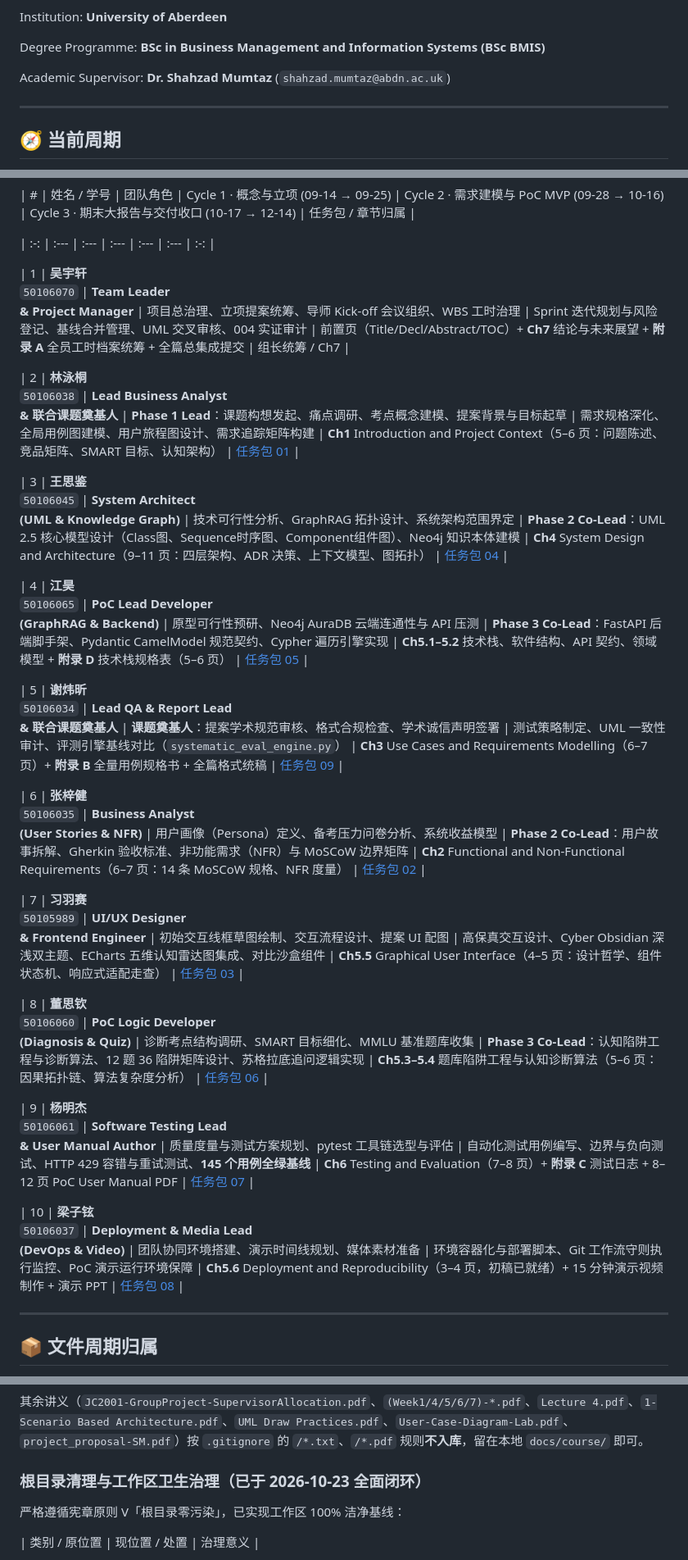
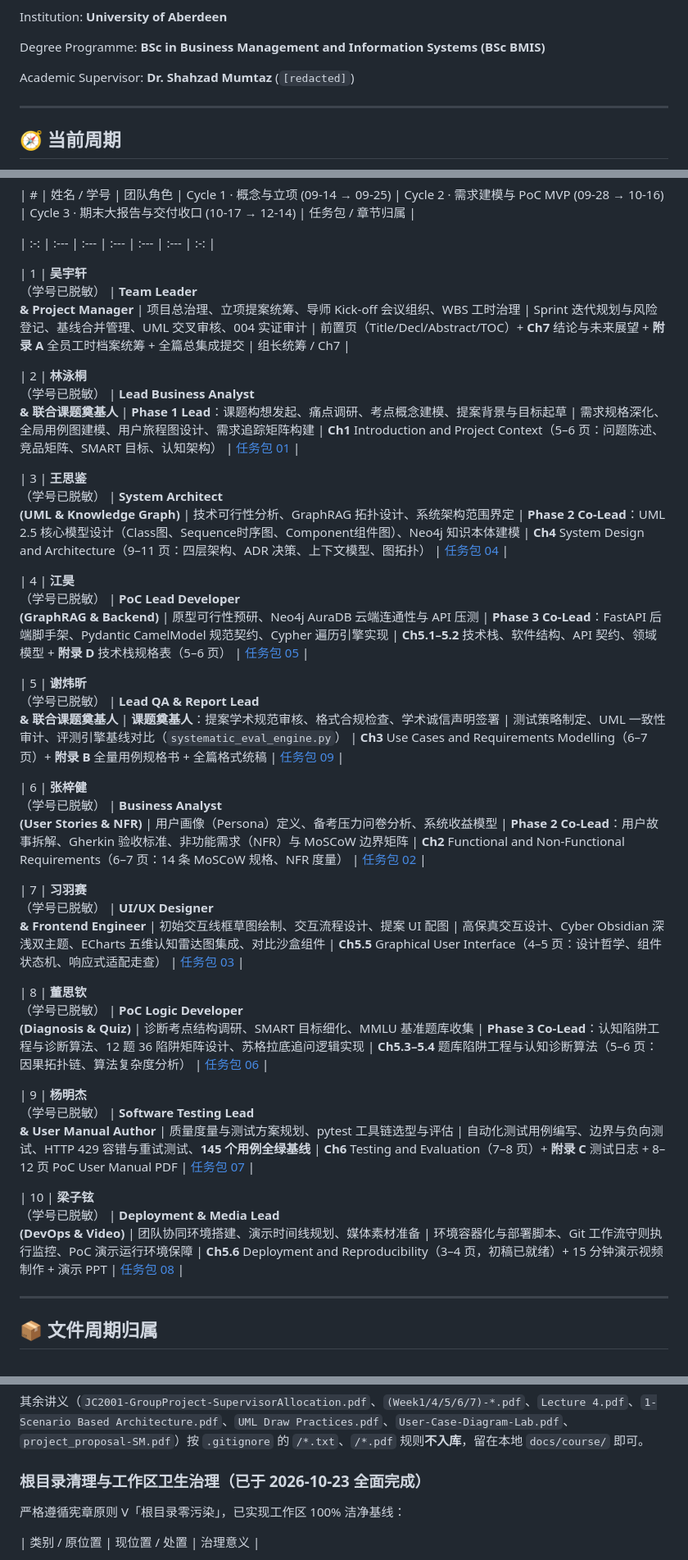
Before and after one commit to YuxuanWuCN/jc2001-group5-smart-study-assistant, a Markdown page: README.md, 3 parts joined by grey strips. Shown at 82% size. Rendered like a GitHub page.

```diff
--- a/README.md
+++ b/README.md
@@ -26,7 +26,7 @@ Degree Programme: **BSc in Business Management and Information Systems (BSc BMIS
 
 
 
-Academic Supervisor: **Dr. Shahzad Mumtaz** (`shahzad.mumtaz@abdn.ac.uk`)
+Academic Supervisor: **Dr. Shahzad Mumtaz** (`[redacted]`)
 
 
 
@@ -122,43 +122,43 @@ Academic Supervisor: **Dr. Shahzad Mumtaz** (`shahzad.mumtaz@abdn.ac.uk`)
 
 
 
-| 1 | **吴宇轩**<br>`50106070` | **Team Leader<br>& Project Manager** | 项目总治理、立项提案统筹、导师 Kick-off 会议组织、WBS 工时治理 | Sprint 迭代规划与风险登记、基线合并管理、UML 交叉审核、004 实证审计 | 前置页（Title/Decl/Abstract/TOC）+ **Ch7** 结论与未来展望 + **附录 A** 全员工时档案统筹 + 全篇总集成提交 | 组长统筹 / Ch7 |
+| 1 | **吴宇轩**<br>（学号已脱敏） | **Team Leader<br>& Project Manager** | 项目总治理、立项提案统筹、导师 Kick-off 会议组织、WBS 工时治理 | Sprint 迭代规划与风险登记、基线合并管理、UML 交叉审核、004 实证审计 | 前置页（Title/Decl/Abstract/TOC）+ **Ch7** 结论与未来展望 + **附录 A** 全员工时档案统筹 + 全篇总集成提交 | 组长统筹 / Ch7 |
 
 
 
-| 2 | **林泳桐**<br>`50106038` | **Lead Business Analyst<br>& 联合课题奠基人** | **Phase 1 Lead**：课题构想发起、痛点调研、考点概念建模、提案背景与目标起草 | 需求规格深化、全局用例图建模、用户旅程图设计、需求追踪矩阵构建 | **Ch1** Introduction and Project Context（5–6 页：问题陈述、竞品矩阵、SMART 目标、认知架构） | [任务包 01](reports/cycle3_task_packs/01-ch1-introduction-lin-yongtong.md) |
+| 2 | **林泳桐**<br>（学号已脱敏） | **Lead Business Analyst<br>& 联合课题奠基人** | **Phase 1 Lead**：课题构想发起、痛点调研、考点概念建模、提案背景与目标起草 | 需求规格深化、全局用例图建模、用户旅程图设计、需求追踪矩阵构建 | **Ch1** Introduction and Project Context（5–6 页：问题陈述、竞品矩阵、SMART 目标、认知架构） | [任务包 01](reports/cycle3_task_packs/01-ch1-introduction-lin-yongtong.md) |
 
 
 
-| 3 | **王思鉴**<br>`50106045` | **System Architect<br>(UML & Knowledge Graph)** | 技术可行性分析、GraphRAG 拓扑设计、系统架构范围界定 | **Phase 2 Co-Lead**：UML 2.5 核心模型设计（Class图、Sequence时序图、Component组件图）、Neo4j 知识本体建模 | **Ch4** System Design and Architecture（9–11 页：四层架构、ADR 决策、上下文模型、图拓扑） | [任务包 04](reports/cycle3_task_packs/04-ch4-architecture-wang-sijian.md) |
+| 3 | **王思鉴**<br>（学号已脱敏） | **System Architect<br>(UML & Knowledge Graph)** | 技术可行性分析、GraphRAG 拓扑设计、系统架构范围界定 | **Phase 2 Co-Lead**：UML 2.5 核心模型设计（Class图、Sequence时序图、Component组件图）、Neo4j 知识本体建模 | **Ch4** System Design and Architecture（9–11 页：四层架构、ADR 决策、上下文模型、图拓扑） | [任务包 04](reports/cycle3_task_packs/04-ch4-architecture-wang-sijian.md) |
 
 
 
-| 4 | **江昊**<br>`50106065` | **PoC Lead Developer<br>(GraphRAG & Backend)** | 原型可行性预研、Neo4j AuraDB 云端连通性与 API 压测 | **Phase 3 Co-Lead**：FastAPI 后端脚手架、Pydantic CamelModel 规范契约、Cypher 遍历引擎实现 | **Ch5.1–5.2** 技术栈、软件结构、API 契约、领域模型 + **附录 D** 技术栈规格表（5–6 页） | [任务包 05](reports/cycle3_task_packs/05-ch5-1-2-implementation-jiang-hao.md) |
+| 4 | **江昊**<br>（学号已脱敏） | **PoC Lead Developer<br>(GraphRAG & Backend)** | 原型可行性预研、Neo4j AuraDB 云端连通性与 API 压测 | **Phase 3 Co-Lead**：FastAPI 后端脚手架、Pydantic CamelModel 规范契约、Cypher 遍历引擎实现 | **Ch5.1–5.2** 技术栈、软件结构、API 契约、领域模型 + **附录 D** 技术栈规格表（5–6 页） | [任务包 05](reports/cycle3_task_packs/05-ch5-1-2-implementation-jiang-hao.md) |
 
 
 
-| 5 | **谢炜昕**<br>`50106034` | **Lead QA & Report Lead<br>& 联合课题奠基人** | **课题奠基人**：提案学术规范审核、格式合规检查、学术诚信声明签署 | 测试策略制定、UML 一致性审计、评测引擎基线对比（`systematic_eval_engine.py`） | **Ch3** Use Cases and Requirements Modelling（6–7 页）+ **附录 B** 全量用例规格书 + 全篇格式统稿 | [任务包 09](reports/cycle3_task_packs/09-ch3-use-cases-xie-weixin.md) |
+| 5 | **谢炜昕**<br>（学号已脱敏） | **Lead QA & Report Lead<br>& 联合课题奠基人** | **课题奠基人**：提案学术规范审核、格式合规检查、学术诚信声明签署 | 测试策略制定、UML 一致性审计、评测引擎基线对比（`systematic_eval_engine.py`） | **Ch3** Use Cases and Requirements Modelling（6–7 页）+ **附录 B** 全量用例规格书 + 全篇格式统稿 | [任务包 09](reports/cycle3_task_packs/09-ch3-use-cases-xie-weixin.md) |
 
 
 
-| 6 | **张梓健**<br>`50106035` | **Business Analyst<br>(User Stories & NFR)** | 用户画像（Persona）定义、备考压力问卷分析、系统收益模型 | **Phase 2 Co-Lead**：用户故事拆解、Gherkin 验收标准、非功能需求（NFR）与 MoSCoW 边界矩阵 | **Ch2** Functional and Non-Functional Requirements（6–7 页：14 条 MoSCoW 规格、NFR 度量） | [任务包 02](reports/cycle3_task_packs/02-ch2-requirements-moscow-zhang-zijian.md) |
+| 6 | **张梓健**<br>（学号已脱敏） | **Business Analyst<br>(User Stories & NFR)** | 用户画像（Persona）定义、备考压力问卷分析、系统收益模型 | **Phase 2 Co-Lead**：用户故事拆解、Gherkin 验收标准、非功能需求（NFR）与 MoSCoW 边界矩阵 | **Ch2** Functional and Non-Functional Requirements（6–7 页：14 条 MoSCoW 规格、NFR 度量） | [任务包 02](reports/cycle3_task_packs/02-ch2-requirements-moscow-zhang-zijian.md) |
 
 
 
-| 7 | **习羽赛**<br>`50105989` | **UI/UX Designer<br>& Frontend Engineer** | 初始交互线框草图绘制、交互流程设计、提案 UI 配图 | 高保真交互设计、Cyber Obsidian 深浅双主题、ECharts 五维认知雷达图集成、对比沙盒组件 | **Ch5.5** Graphical User Interface（4–5 页：设计哲学、组件状态机、响应式适配走查） | [任务包 03](reports/cycle3_task_packs/03-ch5-5-gui-xi-yusai.md) |
+| 7 | **习羽赛**<br>（学号已脱敏） | **UI/UX Designer<br>& Frontend Engineer** | 初始交互线框草图绘制、交互流程设计、提案 UI 配图 | 高保真交互设计、Cyber Obsidian 深浅双主题、ECharts 五维认知雷达图集成、对比沙盒组件 | **Ch5.5** Graphical User Interface（4–5 页：设计哲学、组件状态机、响应式适配走查） | [任务包 03](reports/cycle3_task_packs/03-ch5-5-gui-xi-yusai.md) |
 
 
 
-| 8 | **董思钦**<br>`50106060` | **PoC Logic Developer<br>(Diagnosis & Quiz)** | 诊断考点结构调研、SMART 目标细化、MMLU 基准题库收集 | **Phase 3 Co-Lead**：认知陷阱工程与诊断算法、12 题 36 陷阱矩阵设计、苏格拉底追问逻辑实现 | **Ch5.3–5.4** 题库陷阱工程与认知诊断算法（5–6 页：因果拓扑链、算法复杂度分析） | [任务包 06](reports/cycle3_task_packs/06-ch5-3-4-trap-diagnosis-dong-siqin.md) |
+| 8 | **董思钦**<br>（学号已脱敏） | **PoC Logic Developer<br>(Diagnosis & Quiz)** | 诊断考点结构调研、SMART 目标细化、MMLU 基准题库收集 | **Phase 3 Co-Lead**：认知陷阱工程与诊断算法、12 题 36 陷阱矩阵设计、苏格拉底追问逻辑实现 | **Ch5.3–5.4** 题库陷阱工程与认知诊断算法（5–6 页：因果拓扑链、算法复杂度分析） | [任务包 06](reports/cycle3_task_packs/06-ch5-3-4-trap-diagnosis-dong-siqin.md) |
 
 
 
-| 9 | **杨明杰**<br>`50106061` | **Software Testing Lead<br>& User Manual Author** | 质量度量与测试方案规划、pytest 工具链选型与评估 | 自动化测试用例编写、边界与负向测试、HTTP 429 容错与重试测试、**145 个用例全绿基线** | **Ch6** Testing and Evaluation（7–8 页）+ **附录 C** 测试日志 + 8–12 页 PoC User Manual PDF | [任务包 07](reports/cycle3_task_packs/07-ch6-testing-yang-mingjie.md) |
+| 9 | **杨明杰**<br>（学号已脱敏） | **Software Testing Lead<br>& User Manual Author** | 质量度量与测试方案规划、pytest 工具链选型与评估 | 自动化测试用例编写、边界与负向测试、HTTP 429 容错与重试测试、**145 个用例全绿基线** | **Ch6** Testing and Evaluation（7–8 页）+ **附录 C** 测试日志 + 8–12 页 PoC User Manual PDF | [任务包 07](reports/cycle3_task_packs/07-ch6-testing-yang-mingjie.md) |
 
 
 
-| 10 | **梁子铉**<br>`50106037` | **Deployment & Media Lead<br>(DevOps & Video)** | 团队协同环境搭建、演示时间线规划、媒体素材准备 | 环境容器化与部署脚本、Git 工作流守则执行监控、PoC 演示运行环境保障 | **Ch5.6** Deployment and Reproducibility（3–4 页，初稿已就绪）+ 15 分钟演示视频制作 + 演示 PPT | [任务包 08](reports/cycle3_task_packs/08-ch5-6-deployment-liang-zixuan.md) |
+| 10 | **梁子铉**<br>（学号已脱敏） | **Deployment & Media Lead<br>(DevOps & Video)** | 团队协同环境搭建、演示时间线规划、媒体素材准备 | 环境容器化与部署脚本、Git 工作流守则执行监控、PoC 演示运行环境保障 | **Ch5.6** Deployment and Reproducibility（3–4 页，初稿已就绪）+ 15 分钟演示视频制作 + 演示 PPT | [任务包 08](reports/cycle3_task_packs/08-ch5-6-deployment-liang-zixuan.md) |
 
 
 
@@ -488,7 +488,7 @@ Academic Supervisor: **Dr. Shahzad Mumtaz** (`shahzad.mumtaz@abdn.ac.uk`)
 
 
 
-### 根目录清理与工作区卫生治理（已于 2026-10-23 全面闭环）
+### 根目录清理与工作区卫生治理（已于 2026-10-23 全面完成）
 
 
 
```
Also changed, not shown: docs/archive/practical1_deliverables.md (+47 -47 lines), reports/phase2_cycle2_progress_report.md (+12 -12 lines).
